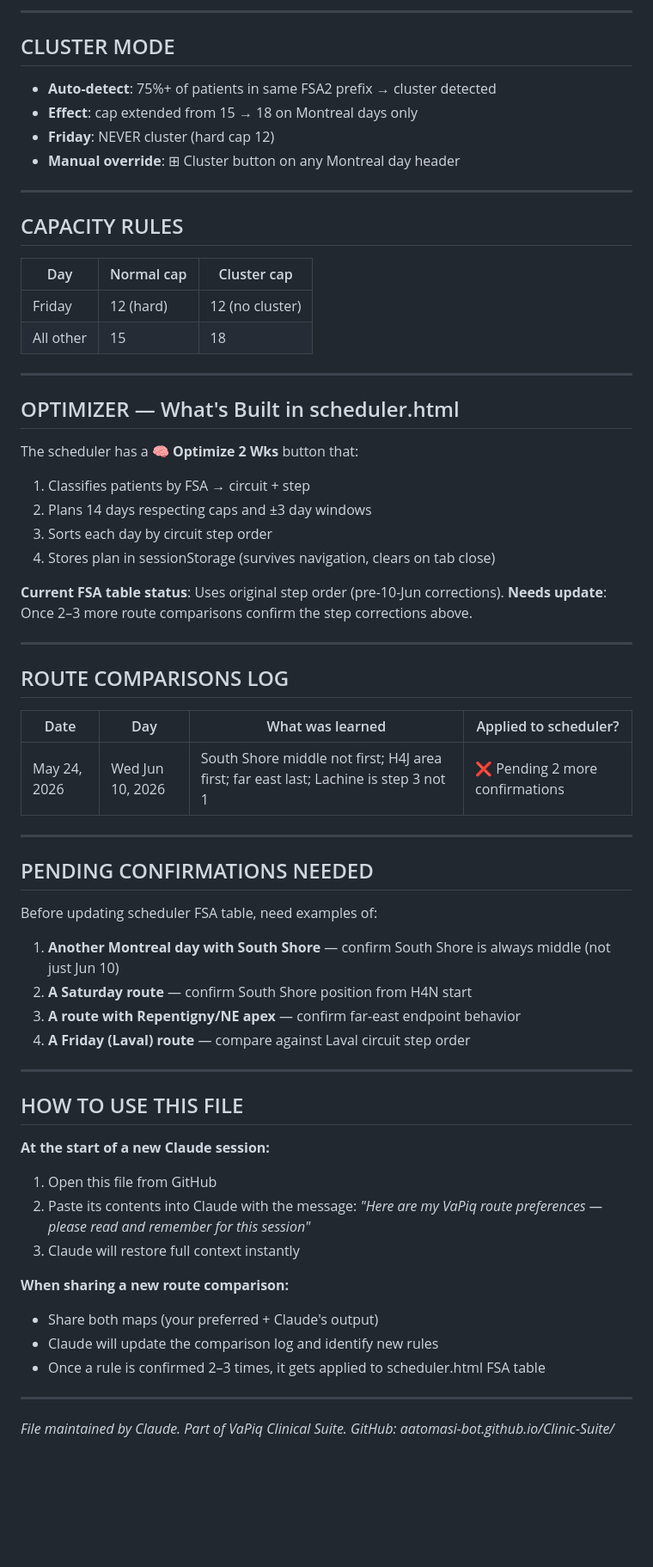
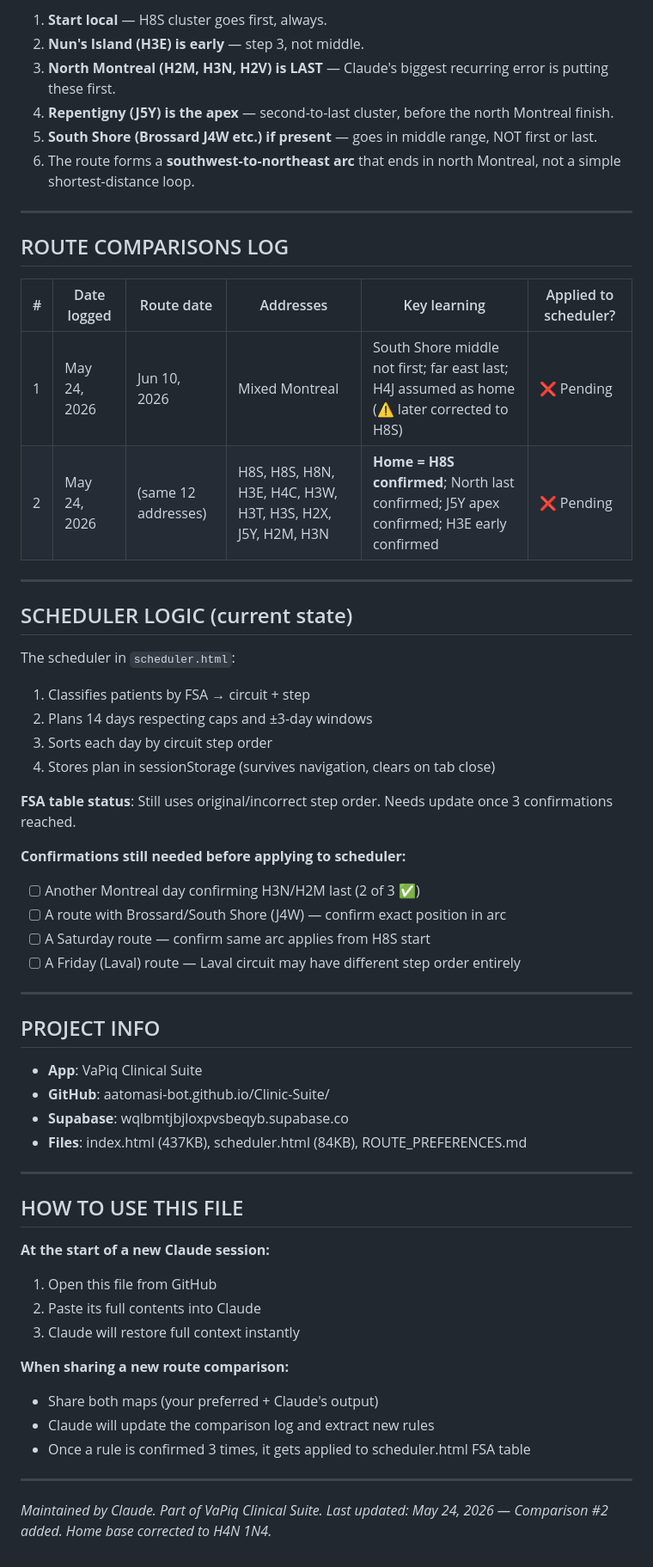
Before and after one commit to aatomasi-bot/Clinic-Suite, a Markdown page: ROUTE_PREFERENCES.md, the part around one of its changes. Shown at 86% size. Drawn GitHub-style; blank space fills up the shorter version.

```diff
--- a/ROUTE_PREFERENCES.md
+++ b/ROUTE_PREFERENCES.md
@@ -124,52 +35,45 @@ Step 5 — West Island return hook          H8S, H9A–H9X (Pierrefonds, Kirklan
----
-
-## CLUSTER MODE
-
-- **Auto-detect**: 75%+ of patients in same FSA2 prefix → cluster detected
-- **Effect**: cap extended from 15 → 18 on Montreal days only
-- **Friday**: NEVER cluster (hard cap 12)
-- **Manual override**: ⊞ Cluster button on any Montreal day header
-
----
-
-## CAPACITY RULES
-
-| Day | Normal cap | Cluster cap |
-|---|---|---|
-| Friday | 12 (hard) | 12 (no cluster) |
-| All other | 15 | 18 |
-
----
-
-## OPTIMIZER — What's Built in scheduler.html
-
-The scheduler has a **🧠 Optimize 2 Wks** button that:
-1. Classifies patients by FSA → circuit + step
-2. Plans 14 days respecting caps and ±3 day windows
-3. Sorts each day by circuit step order
-4. Stores plan in sessionStorage (survives navigation, clears on tab close)
-
-**Current FSA table status**: Uses original step order (pre-10-Jun corrections).
-**Needs update**: Once 2–3 more route comparisons confirm the step corrections above.
+1. **Start local** — H8S cluster goes first, always.
+2. **Nun's Island (H3E) is early** — step 3, not middle.
+3. **North Montreal (H2M, H3N, H2V) is LAST** — Claude's biggest recurring error is putting these first.
+4. **Repentigny (J5Y) is the apex** — second-to-last cluster, before the north Montreal finish.
+5. **South Shore (Brossard J4W etc.) if present** — goes in middle range, NOT first or last.
+6. The route forms a **southwest-to-northeast arc** that ends in north Montreal, not a simple shortest-distance loop.
 
 ---
 
 ## ROUTE COMPARISONS LOG
 
-| Date | Day | What was learned | Applied to scheduler? |
-|---|---|---|---|
-| May 24, 2026 | Wed Jun 10, 2026 | South Shore middle not first; H4J area first; far east last; Lachine is step 3 not 1 | ❌ Pending 2 more confirmations |
+| # | Date logged | Route date | Addresses | Key learning | Applied to scheduler? |
+|---|-------------|------------|-----------|--------------|----------------------|
+| 1 | May 24, 2026 | Jun 10, 2026 | Mixed Montreal | South Shore middle not first; far east last; H4J assumed as home (⚠️ later corrected to H8S) | ❌ Pending |
+| 2 | May 24, 2026 | (same 12 addresses) | H8S, H8S, H8N, H3E, H4C, H3W, H3T, H3S, H2X, J5Y, H2M, H3N | **Home = H8S confirmed**; North last confirmed; J5Y apex confirmed; H3E early confirmed | ❌ Pending |
 
 ---
 
-## PENDING CONFIRMATIONS NEEDED
+## SCHEDULER LOGIC (current state)
 
-Before updating scheduler FSA table, need examples of:
+The scheduler in `scheduler.html`:
+1. Classifies patients by FSA → circuit + step
+2. Plans 14 days respecting caps and ±3-day windows
+3. Sorts each day by circuit step order
+4. Stores plan in sessionStorage (survives navigation, clears on tab close)
 
-1. **Another Montreal day with South Shore** — confirm South Shore is always middle (not just Jun 10)
-2. **A Saturday route** — confirm South Shore position from H4N start
-3. **A route with Repentigny/NE apex** — confirm far-east endpoint behavior
-4. **A Friday (Laval) route** — compare against Laval circuit step order
+**FSA table status**: Still uses original/incorrect step order. Needs update once 3 confirmations reached.
+
+**Confirmations still needed before applying to scheduler:**
+- [ ] Another Montreal day confirming H3N/H2M last (2 of 3 ✅)
+- [ ] A route with Brossard/South Shore (J4W) — confirm exact position in arc
+- [ ] A Saturday route — confirm same arc applies from H8S start
+- [ ] A Friday (Laval) route — Laval circuit may have different step order entirely
+
+---
+
+## PROJECT INFO
+
+- **App**: VaPiq Clinical Suite
+- **GitHub**: aatomasi-bot.github.io/Clinic-Suite/
+- **Supabase**: wqlbmtjbjloxpvsbeqyb.supabase.co
+- **Files**: index.html (437KB), scheduler.html (84KB), ROUTE_PREFERENCES.md
 
 ---
 
@@ -177,16 +81,15 @@ Before updating scheduler FSA table, need examples of:
 
 **At the start of a new Claude session:**
 1. Open this file from GitHub
-2. Paste its contents into Claude with the message:
-   *"Here are my VaPiq route preferences — please read and remember for this session"*
+2. Paste its full contents into Claude
 3. Claude will restore full context instantly
 
 **When sharing a new route comparison:**
 - Share both maps (your preferred + Claude's output)
-- Claude will update the comparison log and identify new rules
-- Once a rule is confirmed 2–3 times, it gets applied to scheduler.html FSA table
+- Claude will update the comparison log and extract new rules
+- Once a rule is confirmed 3 times, it gets applied to scheduler.html FSA table
 
 ---
 
-*File maintained by Claude. Part of VaPiq Clinical Suite.*
-*GitHub: aatomasi-bot.github.io/Clinic-Suite/*
+*Maintained by Claude. Part of VaPiq Clinical Suite.*
+*Last updated: May 24, 2026 — Comparison #2 added. Home base corrected to H4N 1N4.*
```
Also changed, not shown: other parts of ROUTE_PREFERENCES.md (+22 -111 lines).
